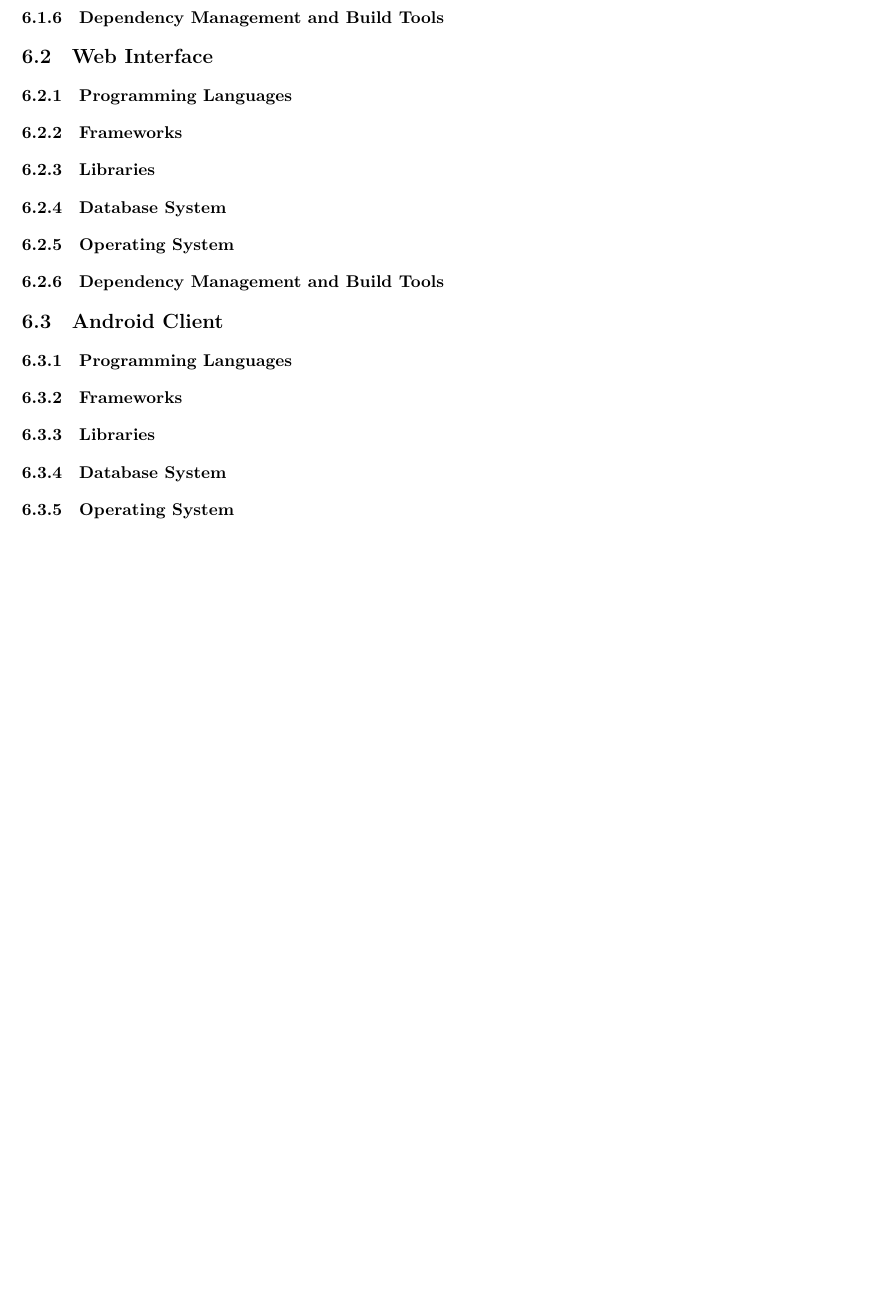
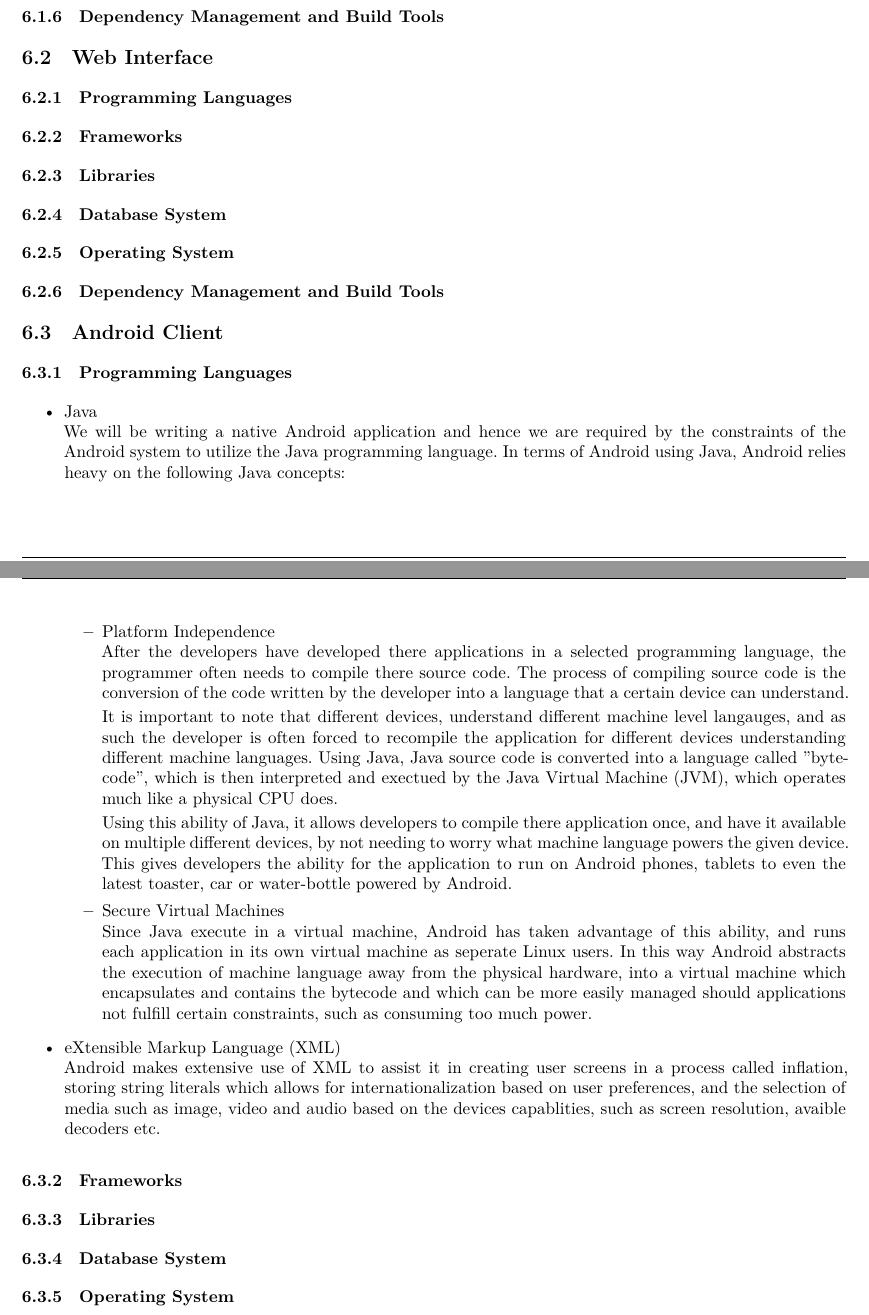
Before and after one commit to andrewbroekman/echo, a LaTeX document (docs/Software Architecture/requirements.tex): part of page 4 of 4 before the commit and two parts of pages 3 and 4 of 4 after it, the two joined at a grey line, cut so that both start at the same text, the shorter picture padded with empty space. Compiled offline with XeLaTeX.

Commit message:
Adds Programming Languages content to the Android Client section

```diff
--- a/docs/Software Architecture/requirements.tex
+++ b/docs/Software Architecture/requirements.tex
@@ -114,6 +114,24 @@ in = {In},
 
 \subsection{Android Client}
 \subsubsection{Programming Languages}
+	\begin{itemize}
+		\item Java\\
+			We will be writing a native Android application and hence we are required by the constraints of the Android system to utilize the Java programming language. In terms of Android using Java, Android relies heavy on the following Java concepts:
+			\begin{itemize}
+				\item Platform Independence\\
+					After the developers have developed there applications in a selected programming language, the programmer often needs to compile there source code. The process of compiling source code is the conversion of the code written by the developer into a language that a certain device can understand.
+
+					It is important to note that different devices, understand different machine level langauges, and as such the developer is often forced to recompile the application for different devices understanding different machine languages. Using Java, Java source code is converted into a language called "bytecode", which is then interpreted and exectued by the Java Virtual Machine (JVM), which operates much like a physical CPU does.
+
+					Using this ability of Java, it allows developers to compile there application once, and have it available on multiple different devices, by not needing to worry what machine language powers the given device. This gives developers the ability for the application to run on Android phones, tablets to even the latest toaster, car or water-bottle powered by Android.
+
+				\item Secure Virtual Machines\\
+					Since Java execute in a virtual machine, Android has taken advantage of this ability, and runs each application in its own virtual machine as seperate Linux users. In this way Android abstracts the execution of machine language away from the physical hardware, into a virtual machine which encapsulates and contains the bytecode and which can be more easily managed should applications not fulfill certain constraints, such as consuming too much power.
+				\end{itemize}
+		\item eXtensible Markup Language (XML)\\
+			Android makes extensive use of XML to assist it in creating user screens in a process called inflation, storing string literals which allows for internationalization based on user preferences, and the selection of media such as image, video and audio based on the devices capablities, such as screen resolution, avaible decoders etc.
+	\end{itemize}
+
 \subsubsection{Frameworks}
 \subsubsection{Libraries}
 \subsubsection{Database System}
```
